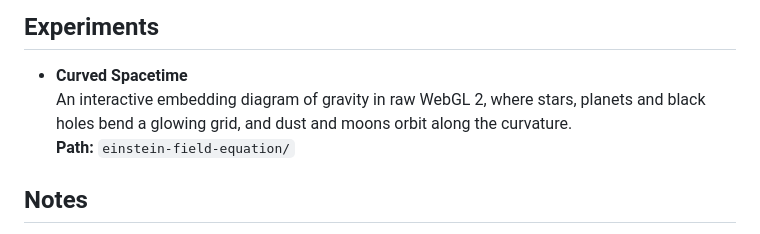
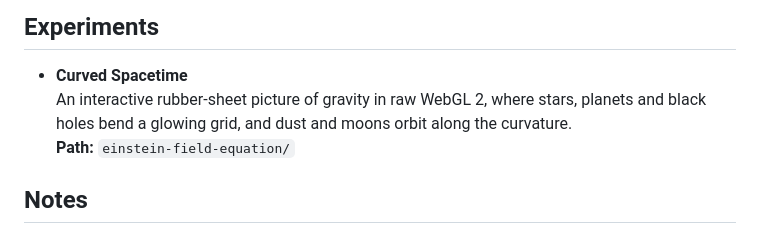
Before and after one commit to Guillhermm/web-ai-experiments, a Markdown page: README.md, the part around the change. Rendered like a GitHub page.

```diff
--- a/README.md
+++ b/README.md
@@ -13,7 +13,7 @@ No frameworks. No build tools. No dependencies.
 ## Experiments
 
 - **Curved Spacetime**
-  An interactive embedding diagram of gravity in raw WebGL 2, where stars, planets and black holes bend a glowing grid, and dust and moons orbit along the curvature.
+  An interactive rubber-sheet picture of gravity in raw WebGL 2, where stars, planets and black holes bend a glowing grid, and dust and moons orbit along the curvature.
   **Path:** `einstein-field-equation/`
 
 ## Notes
```
Also changed, not shown: einstein-field-equation/README.md (+39 -14 lines), einstein-field-equation/preview.jpg, einstein-field-equation/screenshots/1-desktop.jpg, einstein-field-equation/screenshots/2-black-hole.jpg, einstein-field-equation/screenshots/3-mobile.jpg, 3 other files.
